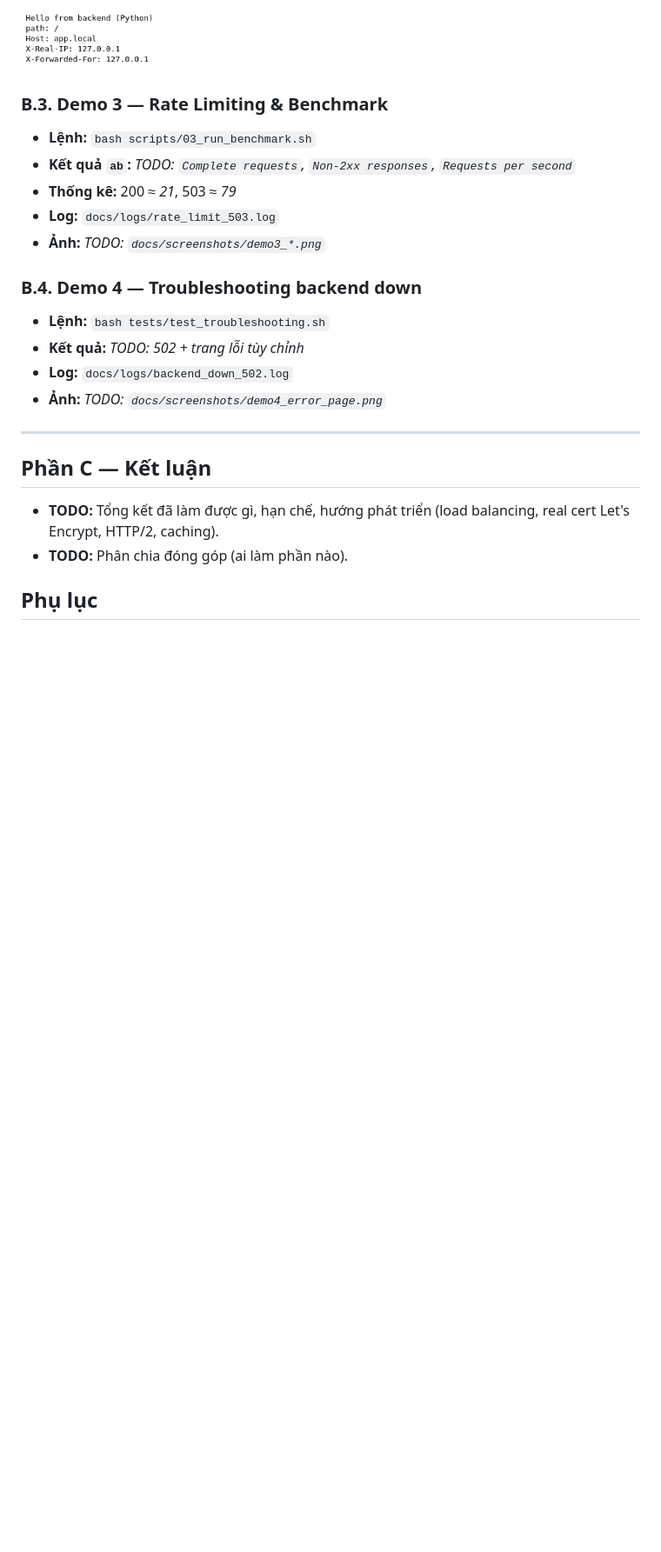
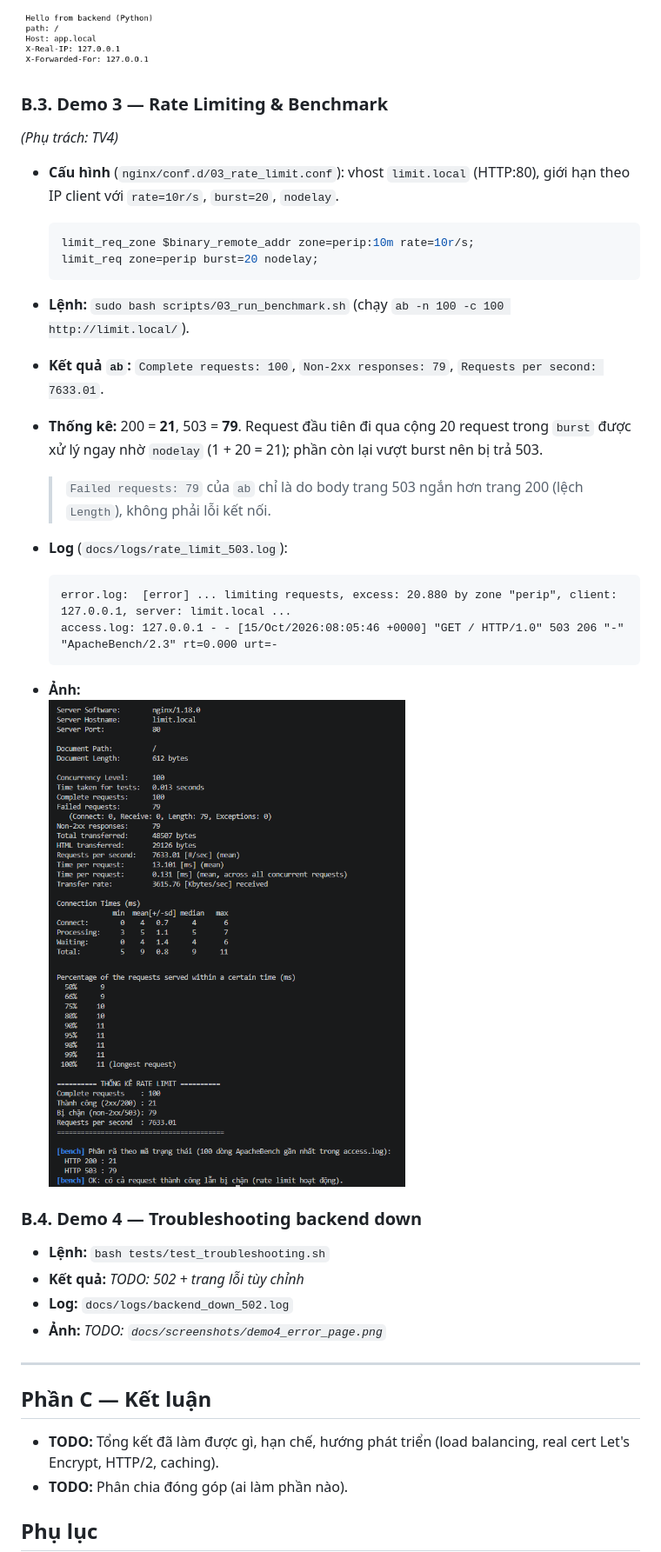
Before and after one commit to Youmei295/nginx-lab, a Markdown page: docs/report.md, the part around the change. Shown at 87% size. Drawn GitHub-style; blank space fills up the shorter version.

Commit message:
docs(report): add TV4 demo 3

````diff
--- a/docs/report.md
+++ b/docs/report.md
@@ -157,11 +157,27 @@ Kết quả kiểm thử: 7 PASS, 0 FAIL
 
 
 ### B.3. Demo 3 — Rate Limiting & Benchmark
-- **Lệnh:** `bash scripts/03_run_benchmark.sh`
-- **Kết quả `ab`:** _TODO: `Complete requests`, `Non-2xx responses`, `Requests per second`_
-- **Thống kê:** 200 ≈ _21_, 503 ≈ _79_
-- **Log:** `docs/logs/rate_limit_503.log`
-- **Ảnh:** _TODO: `docs/screenshots/demo3_*.png`_
+*(Phụ trách: TV4)*
+
+- **Cấu hình** (`nginx/conf.d/03_rate_limit.conf`): vhost `limit.local` (HTTP:80), giới hạn theo IP client với `rate=10r/s`, `burst=20`, `nodelay`.
+  ```nginx
+  limit_req_zone $binary_remote_addr zone=perip:10m rate=10r/s;
+  limit_req zone=perip burst=20 nodelay;
+  ```
+
+- **Lệnh:** `sudo bash scripts/03_run_benchmark.sh` (chạy `ab -n 100 -c 100 http://limit.local/`).
+- **Kết quả `ab`:** `Complete requests: 100`, `Non-2xx responses: 79`, `Requests per second: 7633.01`.
+- **Thống kê:** 200 = **21**, 503 = **79**. Request đầu tiên đi qua cộng 20 request trong `burst` được xử lý ngay nhờ `nodelay` (1 + 20 = 21); phần còn lại vượt burst nên bị trả 503.
+  > `Failed requests: 79` của `ab` chỉ là do body trang 503 ngắn hơn trang 200 (lệch `Length`), không phải lỗi kết nối.
+- **Log** (`docs/logs/rate_limit_503.log`):
+  ```
+  error.log:  [error] ... limiting requests, excess: 20.880 by zone "perip", client: 127.0.0.1, server: limit.local ...
+  access.log: 127.0.0.1 - - [15/Oct/2026:08:05:46 +0000] "GET / HTTP/1.0" 503 206 "-" "ApacheBench/2.3" rt=0.000 urt=-
+  ```
+
+- **Ảnh:**
+  ![Demo 3 Benchmark](screenshots/demo3_benchmark.png)
+
 
 ### B.4. Demo 4 — Troubleshooting backend down
 - **Lệnh:** `bash tests/test_troubleshooting.sh`
````
